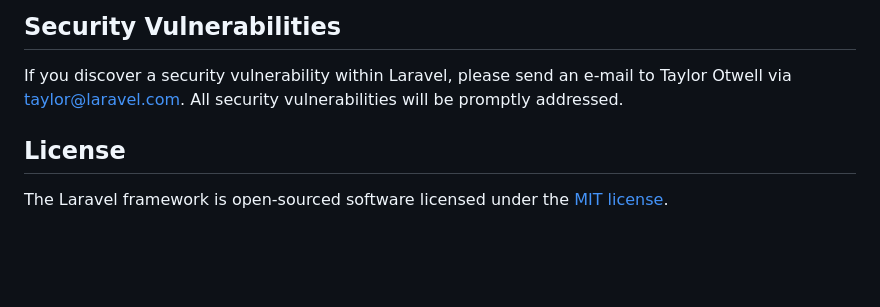
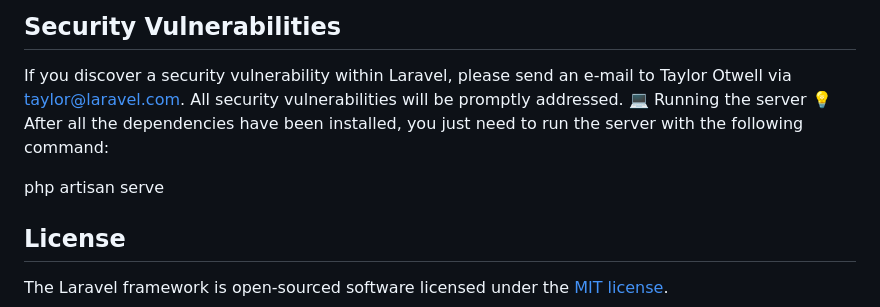
Before and after one commit to tchowmf/kartlaravel, a Markdown page: README.md, the part around the change. GitHub-like rendering; blank space fills up the shorter version.

Commit message:
test README.md

```diff
--- a/README.md
+++ b/README.md
@@ -60,7 +60,10 @@ In order to ensure that the Laravel community is welcoming to all, please review
 ## Security Vulnerabilities
 
 If you discover a security vulnerability within Laravel, please send an e-mail to Taylor Otwell via [taylor@laravel.com](mailto:taylor@laravel.com). All security vulnerabilities will be promptly addressed.
+💻 Running the server
+💡 After all the dependencies have been installed, you just need to run the server with the following command:
 
+php artisan serve
 ## License
 
 The Laravel framework is open-sourced software licensed under the [MIT license](https://opensource.org/licenses/MIT).
```
